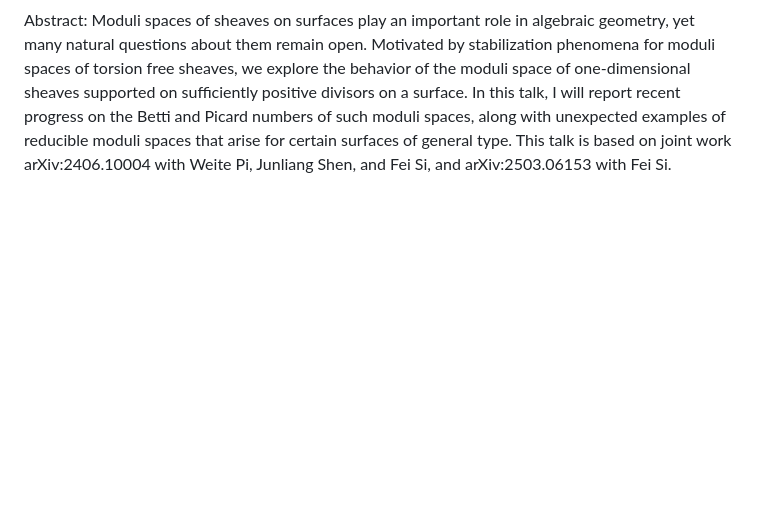
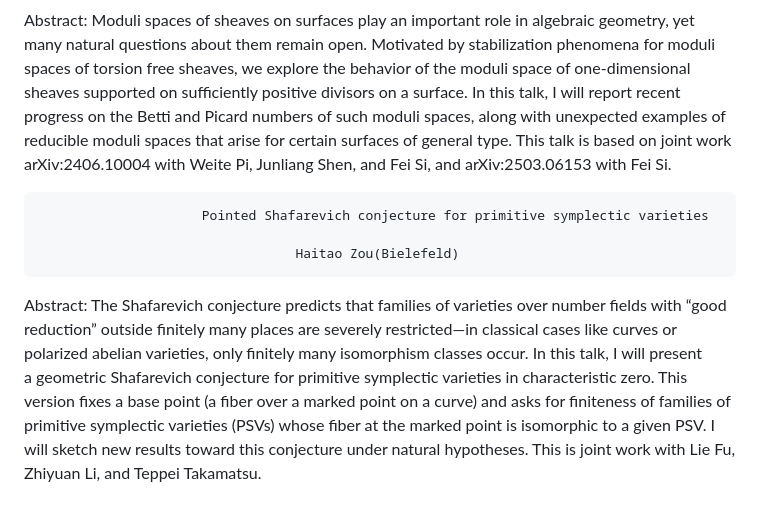
Before and after one commit to Changfeng1992/AG-conference-2025, a Markdown page: README.md, the part around the change. Drawn GitHub-style; blank space fills up the shorter version.

```diff
--- a/README.md
+++ b/README.md
@@ -98,3 +98,13 @@ Abstract: The geometry of moduli spaces of one-dimensional sheaves on the projec
                                       Feinuo Zhang(Fudan)
 
 Abstract: Moduli spaces of sheaves on surfaces play an important role in algebraic geometry, yet many natural questions about them remain open. Motivated by stabilization phenomena for moduli spaces of torsion free sheaves, we explore the behavior of the moduli space of one-dimensional sheaves supported on sufficiently positive divisors on a surface. In this talk, I will report recent progress on the Betti and Picard numbers of such moduli spaces, along with unexpected examples of reducible moduli spaces that arise for certain surfaces of general type. This talk is based on joint work arXiv:2406.10004 with Weite Pi, Junliang Shen, and Fei Si, and arXiv:2503.06153 with Fei Si.
+
+
+
+
+                         Pointed Shafarevich conjecture for primitive symplectic varieties
+
+                                     Haitao Zou(Bielefeld)
+
+
+Abstract: The Shafarevich conjecture predicts that families of varieties over number fields with “good reduction” outside finitely many places are severely restricted—in classical cases like curves or polarized abelian varieties, only finitely many isomorphism classes occur. In this talk, I will present a geometric Shafarevich conjecture for primitive symplectic varieties in characteristic zero. This version fixes a base point (a fiber over a marked point on a curve) and asks for finiteness of families of primitive symplectic varieties (PSVs) whose fiber at the marked point is isomorphic to a given PSV. I will sketch new results toward this conjecture under natural hypotheses. This is joint work with Lie Fu, Zhiyuan Li, and Teppei Takamatsu.
```
